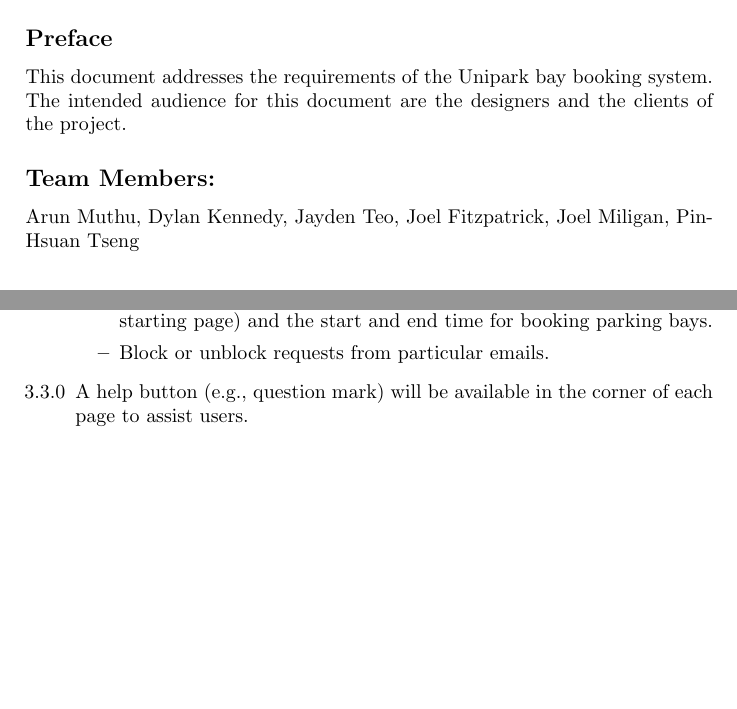
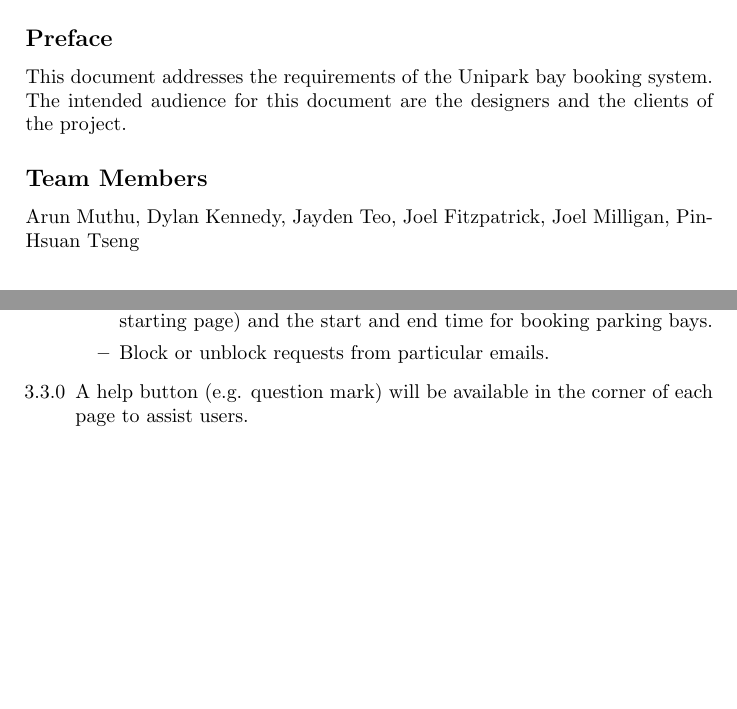
Before and after one commit to zollf/CITS3200, a LaTeX document (docs/ScopeOfWork/Scope of Work.tex): two parts of pages 1 and 2 of 2, joined at a grey line, cut so that both start at the same text, the shorter picture padded with empty space. Compiled offline with pdfLaTeX.

Commit message:
Corrected a few errors in Scope of Work

```diff
--- a/docs/ScopeOfWork/Scope of Work.tex
+++ b/docs/ScopeOfWork/Scope of Work.tex
@@ -12,8 +10,8 @@
 This document addresses the requirements of the Unipark bay booking system.
 The intended audience for this document are the designers and the clients of the project.
 
-\subsection*{Team Members:}
-Arun Muthu, Dylan Kennedy, Jayden Teo, Joel Fitzpatrick, Joel Miligan, Pin-Hsuan Tseng
+\subsection*{Team Members}
+Arun Muthu, Dylan Kennedy, Jayden Teo, Joel Fitzpatrick, Joel Milligan, Pin-Hsuan Tseng
 
 \section{Introduction}
 The current system used by UWA departments to book parking bays for
@@ -70,7 +68,7 @@ to view and approve requests on the website.
                     and the start and end time for booking parking bays.
               \item Block or unblock requests from particular emails.
           \end{itemize}
-    \item [3.3.0] A help button (e.g., question mark) will be available in the corner of each page to assist users.
+    \item [3.3.0] A help button (e.g. question mark) will be available in the corner of each page to assist users.
 \end{itemize}
 
 \end{document}
```
Also changed, not shown: docs/ScopeOfWork/Scope of Work.pdf, docs/ScopeOfWork/Scope of Work.tex (2 more changed lines).
